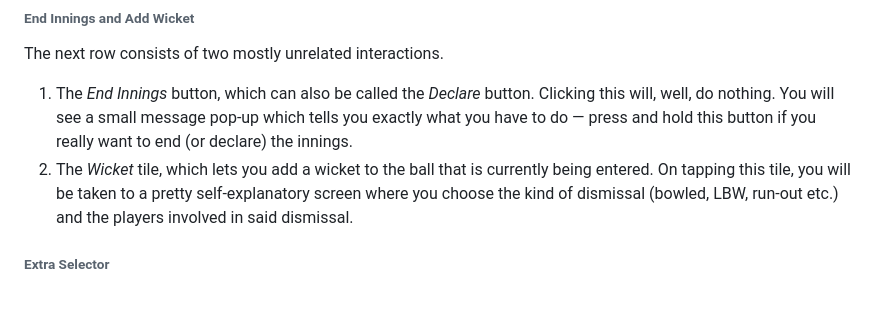
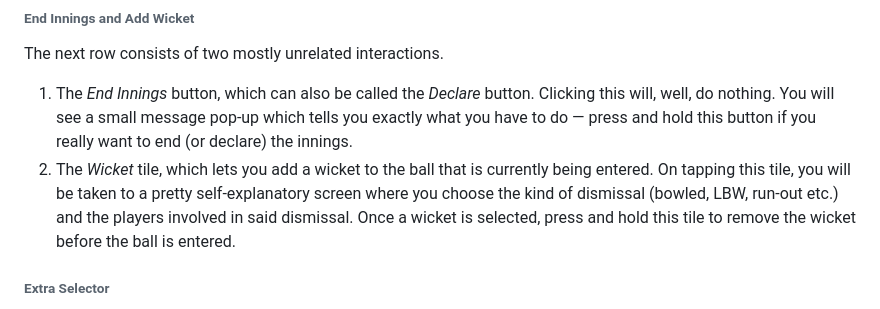
Before and after one commit to PlayPratz/Scorecard, a Markdown page: README.md, the part around the change printed below. Drawn GitHub-style.

Commit message:
README.md: Added "long-press to clear wicket" instruction

```diff
--- a/README.md
+++ b/README.md
@@ -211,7 +211,7 @@ Next in line is the **Recent Balls** list, where the latest balls bowled are dis
 The next row consists of two mostly unrelated interactions.
 
 1. The _End Innings_ button, which can also be called the _Declare_ button. Clicking this will, well, do nothing. You will see a small message pop-up which tells you exactly what you have to do — press and hold this button if you really want to end (or declare) the innings.
-2. The _Wicket_ tile, which lets you add a wicket to the ball that is currently being entered. On tapping this tile, you will be taken to a pretty self-explanatory screen where you choose the kind of dismissal (bowled, LBW, run-out etc.) and the players involved in said dismissal.
+2. The _Wicket_ tile, which lets you add a wicket to the ball that is currently being entered. On tapping this tile, you will be taken to a pretty self-explanatory screen where you choose the kind of dismissal (bowled, LBW, run-out etc.) and the players involved in said dismissal. Once a wicket is selected, press and hold this tile to remove the wicket before the ball is entered.
 
 ###### Extra Selector
 
```
Also changed, not shown: other parts of README.md (+1 -1 lines).
